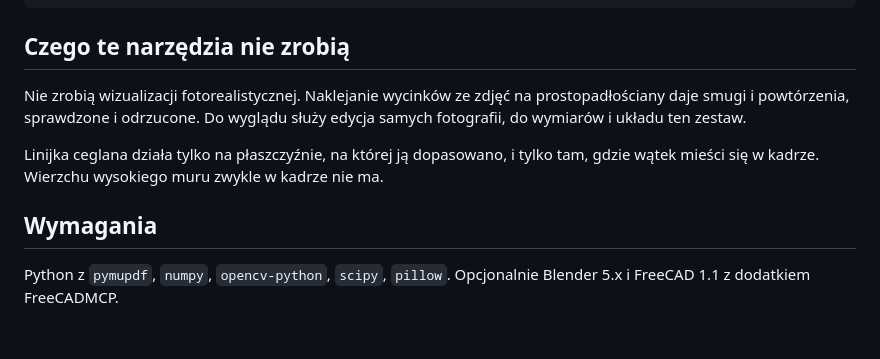
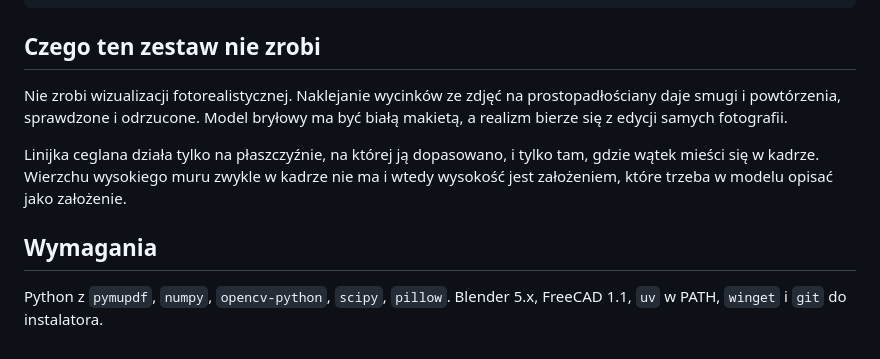
Before and after one commit to Klaster1234/klaster-architekt, a Markdown page: README.md, the part around one of its changes. Drawn GitHub-style.

````diff
--- a/README.md
+++ b/README.md
@@ -40,17 +68,17 @@ blender -b --python narzedzia/bryla_blender.py -- pary.json slupy.json 3.50 mode
 python narzedzia/freecad_rpc.py --dxf rysunek.dxf --doc Projekt --zapisz model.FCStd
 ```
 
-## Czego te narzędzia nie zrobią
+## Czego ten zestaw nie zrobi
 
-Nie zrobią wizualizacji fotorealistycznej. Naklejanie wycinków ze zdjęć na
-prostopadłościany daje smugi i powtórzenia, sprawdzone i odrzucone. Do wyglądu
-służy edycja samych fotografii, do wymiarów i układu ten zestaw.
+Nie zrobi wizualizacji fotorealistycznej. Naklejanie wycinków ze zdjęć na
+prostopadłościany daje smugi i powtórzenia, sprawdzone i odrzucone. Model bryłowy
+ma być białą makietą, a realizm bierze się z edycji samych fotografii.
 
-Linijka ceglana działa tylko na płaszczyźnie, na której ją dopasowano, i tylko
-tam, gdzie wątek mieści się w kadrze. Wierzchu wysokiego muru zwykle w kadrze
-nie ma.
+Linijka ceglana działa tylko na płaszczyźnie, na której ją dopasowano, i tylko tam,
+gdzie wątek mieści się w kadrze. Wierzchu wysokiego muru zwykle w kadrze nie ma i
+wtedy wysokość jest założeniem, które trzeba w modelu opisać jako założenie.
 
 ## Wymagania
 
 Python z `pymupdf`, `numpy`, `opencv-python`, `scipy`, `pillow`.
-Opcjonalnie Blender 5.x i FreeCAD 1.1 z dodatkiem FreeCADMCP.
+Blender 5.x, FreeCAD 1.1, `uv` w PATH, `winget` i `git` do instalatora.
````
Also changed, not shown: other parts of README.md (+41 -13 lines), obraz/naglowek.png, 5 other files.
